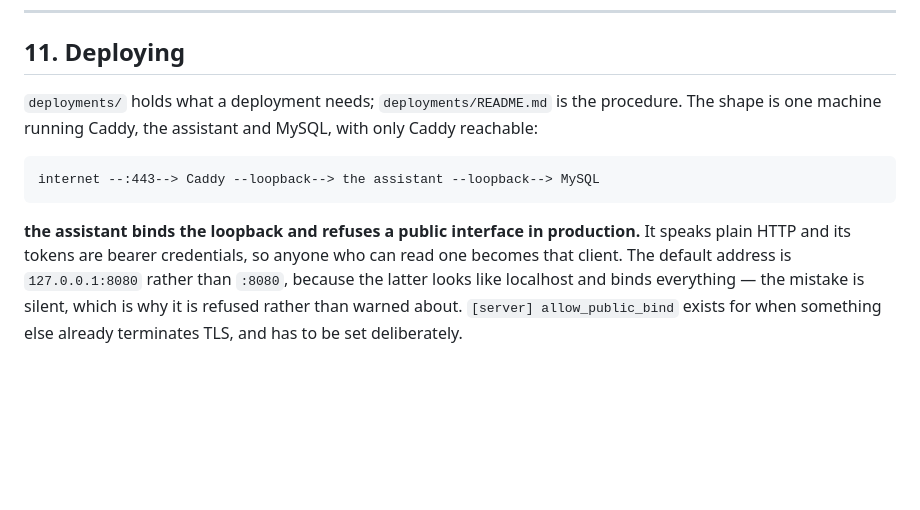
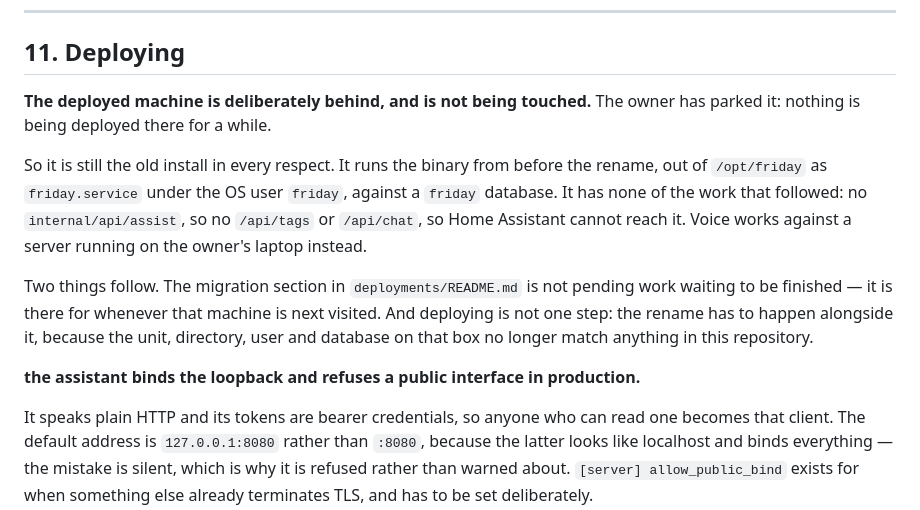
Before and after one commit to DhanushRamesh/friday, a Markdown page: DEVELOPMENT.md, the part around the change. Drawn GitHub-style; blank space fills up the shorter version.

Commit message:
Record that the deployed machine is parked
Nothing is being deployed for a while, so the server behind
friday-server.duckdns.org stays as it was: the pre-rename binary, out of
/opt/friday, as friday.service, under the friday user, against a friday
database. It has no internal/api/assist and therefore no /api/chat, so Home
Assistant could not reach it even if it were current. Voice runs against a
server on the laptop instead.

Written down because the migration section in deployments/README.md reads
like unfinished work otherwise, and because deploying to that box later is
not one step: the rename has to happen with it, since its unit, directory,
user and database no longer match anything here.

````diff
--- a/DEVELOPMENT.md
+++ b/DEVELOPMENT.md
@@ -1196,15 +1196,24 @@ needs is complete, end to end.
 
 ## 11. Deploying
 
-`deployments/` holds what a deployment needs; `deployments/README.md` is the
-procedure. The shape is one machine running Caddy, the assistant and MySQL, with only
-Caddy reachable:
+**The deployed machine is deliberately behind, and is not being touched.**
+The owner has parked it: nothing is being deployed there for a while.
 
-```
-internet --:443--> Caddy --loopback--> the assistant --loopback--> MySQL
-```
+So it is still the old install in every respect. It runs the binary from
+before the rename, out of `/opt/friday` as `friday.service` under the OS user
+`friday`, against a `friday` database. It has none of the work that followed:
+no `internal/api/assist`, so no `/api/tags` or `/api/chat`, so Home Assistant
+cannot reach it. Voice works against a server running on the owner's laptop
+instead.
+
+Two things follow. The migration section in `deployments/README.md` is not
+pending work waiting to be finished — it is there for whenever that machine
+is next visited. And deploying is not one step: the rename has to happen
+alongside it, because the unit, directory, user and database on that box no
+longer match anything in this repository.
 
 **the assistant binds the loopback and refuses a public interface in production.**
+
 It speaks plain HTTP and its tokens are bearer credentials, so anyone who can
 read one becomes that client. The default address is `127.0.0.1:8080` rather
 than `:8080`, because the latter looks like localhost and binds everything —
````
